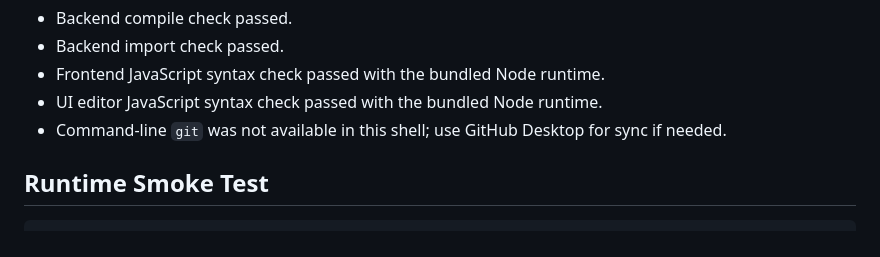
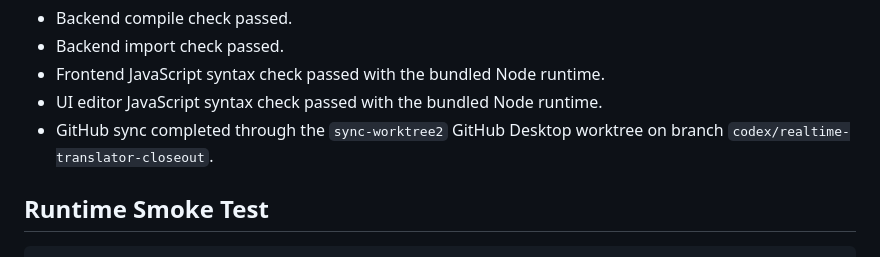
Before and after one commit to hydest65/real-time-translator, a Markdown page: docs/QA_CHECKLIST.md, the part around one of its changes. Rendered like a GitHub page.

```diff
--- a/docs/QA_CHECKLIST.md
+++ b/docs/QA_CHECKLIST.md
@@ -26,7 +26,7 @@ Current closeout result on 2026-05-02:
 - Backend import check passed.
 - Frontend JavaScript syntax check passed with the bundled Node runtime.
 - UI editor JavaScript syntax check passed with the bundled Node runtime.
-- Command-line `git` was not available in this shell; use GitHub Desktop for sync if needed.
+- GitHub sync completed through the `sync-worktree2` GitHub Desktop worktree on branch `codex/realtime-translator-closeout`.
 
 ## Runtime Smoke Test
 
```
Also changed, not shown: other parts of docs/QA_CHECKLIST.md (+1 -1 lines), README.md (+1 -0 lines), docs/RELEASE_NOTES.md (+3 -2 lines).
